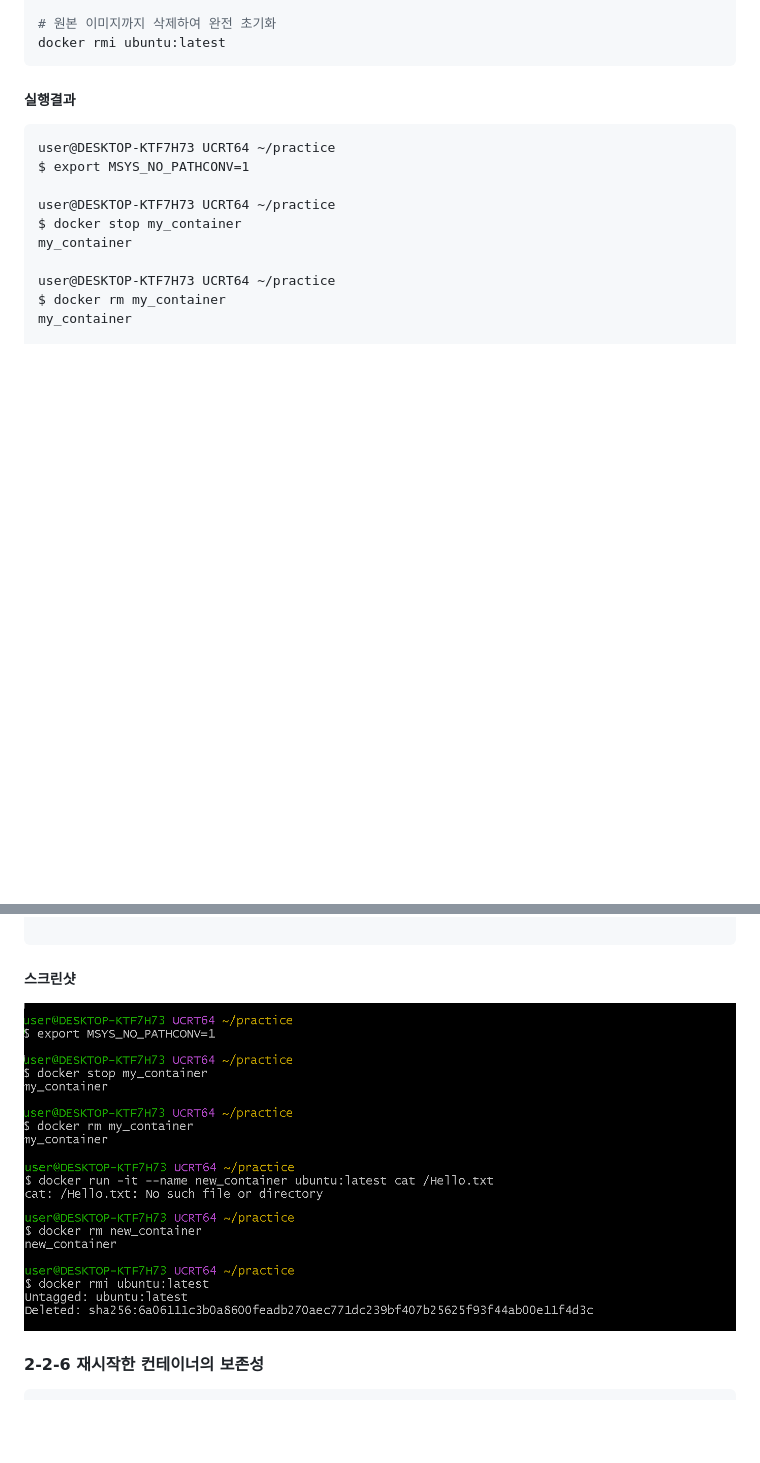
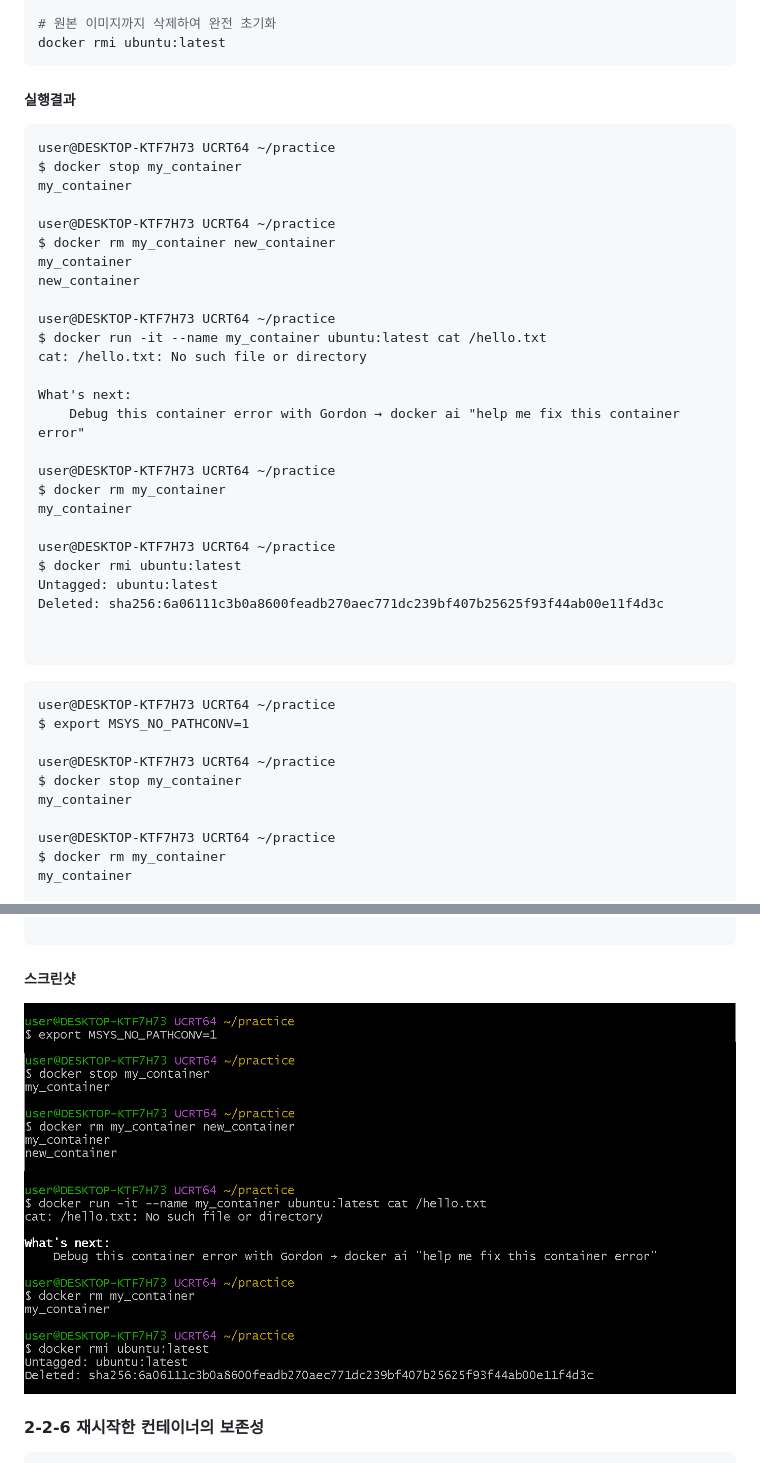
Before and after one commit to L011235/Mission-1-1-Codyssey-all-in-one, a Markdown page: README.md, 2 parts joined by grey strips. Drawn GitHub-style; pictures changed too: images/08_02_05_Docker_container_remove_data_delete.png; blank space fills up the shorter version.

````diff
--- a/README.md
+++ b/README.md
@@ -1117,6 +1114,35 @@ docker rm my_container new_container
 docker rmi ubuntu:latest
 ```
 ##### 실행결과
+```text
+user@DESKTOP-KTF7H73 UCRT64 ~/practice
+$ docker stop my_container
+my_container
+
+user@DESKTOP-KTF7H73 UCRT64 ~/practice
+$ docker rm my_container new_container
+my_container
+new_container
+
+user@DESKTOP-KTF7H73 UCRT64 ~/practice
+$ docker run -it --name my_container ubuntu:latest cat /hello.txt
+cat: /hello.txt: No such file or directory
+
+What's next:
+    Debug this container error with Gordon → docker ai "help me fix this container error"
+
+user@DESKTOP-KTF7H73 UCRT64 ~/practice
+$ docker rm my_container
+my_container
+
+user@DESKTOP-KTF7H73 UCRT64 ~/practice
+$ docker rmi ubuntu:latest
+Untagged: ubuntu:latest
+Deleted: sha256:6a06111c3b0a8600feadb270aec771dc239bf407b25625f93f44ab00e11f4d3c
+
+
+```
+
 ```text
 user@DESKTOP-KTF7H73 UCRT64 ~/practice
 $ export MSYS_NO_PATHCONV=1
````
Also changed, not shown: other parts of README.md (+8 -11 lines), images/08_02_03_Docker_exec_container_internal.png, images/08_02_04_Docker_run_new_container.png.
